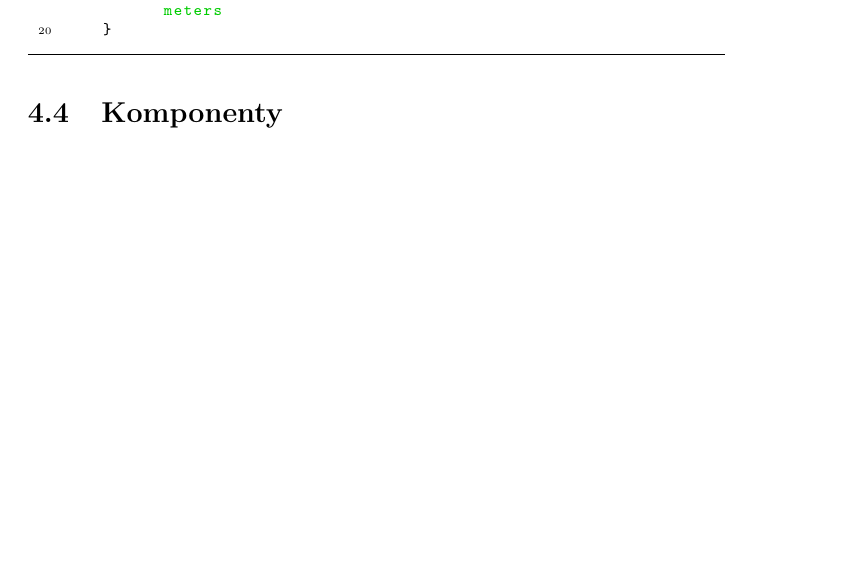
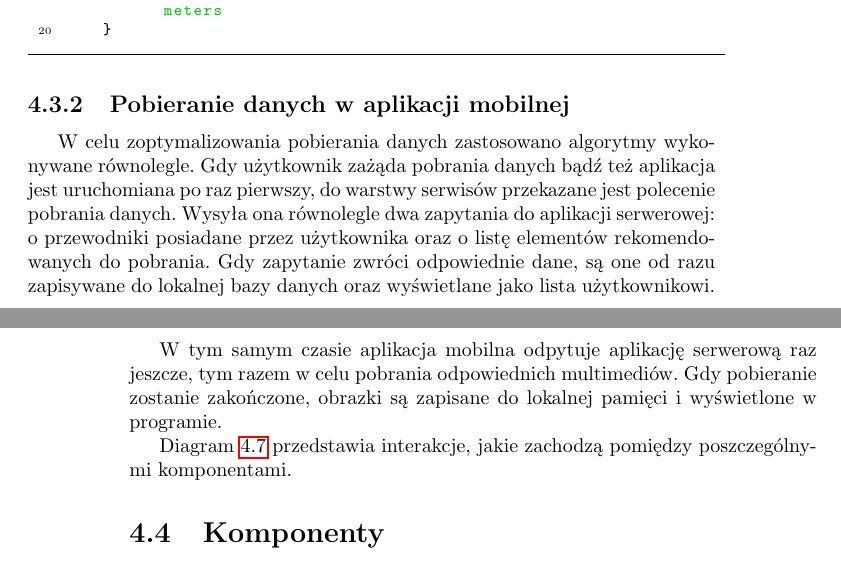
Before and after one commit to kathrine0/Engineering-Thesis, a LaTeX thesis (main.tex): part of page 31 of 47 before the commit and two parts of pages 31 and 32 of 47 after it, the two joined at a grey line, cut so that both start at the same text, the shorter picture padded with empty space. Compiled offline with pdfLaTeX.

Commit message:
korekty oraz kolejny lagorytm

```diff
--- a/main.tex
+++ b/main.tex
@@ -650,3 +647,11 @@
 		}
 
 		\end{lstlisting}
+
+		\subsection{Pobieranie danych w aplikacji mobilnej}
+
+		W celu zoptymalizowania pobierania danych zastosowano algorytmy wykonywane równolegle. Gdy użytkownik zażąda pobrania danych bądź też aplikacja jest uruchomiana po raz pierwszy, do warstwy serwisów przekazane jest polecenie pobrania danych. Wysyła ona równolegle dwa zapytania do aplikacji serwerowej: o przewodniki posiadane przez użytkownika oraz o listę elementów rekomendowanych do pobrania. Gdy zapytanie zwróci odpowiednie dane, są one od razu zapisywane do lokalnej bazy danych oraz wyświetlane jako lista użytkownikowi.
+
+		W tym samym czasie aplikacja mobilna odpytuje aplikację serwerową raz jeszcze, tym razem w celu pobrania odpowiednich multimediów. Gdy pobieranie zostanie zakończone, obrazki są zapisane do lokalnej pamięci i wyświetlone w programie.
+
+		Diagram \ref{fig:download_diagram} przedstawia interakcje, jakie zachodzą pomiędzy poszczególnymi komponentami.
@@ -653,3 +663,6 @@
+			\label{fig:download_diagram}
+		\end{figure}
+
 
 		\section{Komponenty}
 		\label{id:sec:komponenty}
```
Also changed, not shown: assets/images/downloadAlgorithm.pdf (added), assets/images/pobieranie.png (added), raw/Pobieranie danych.pdf (added), raw/Pobieranie danych.svg (added), raw/downloadAlgorithm.svg (added), main.tex (12 more changed lines), 1 other file.
